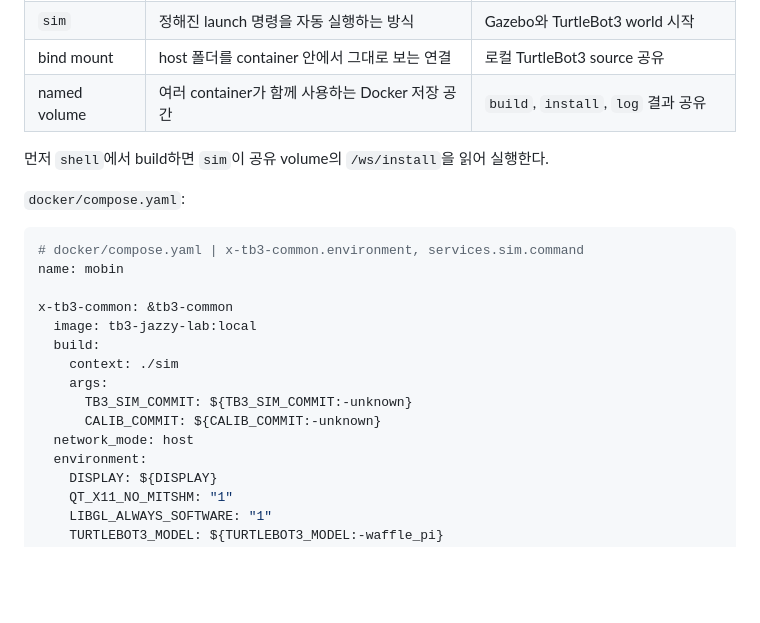
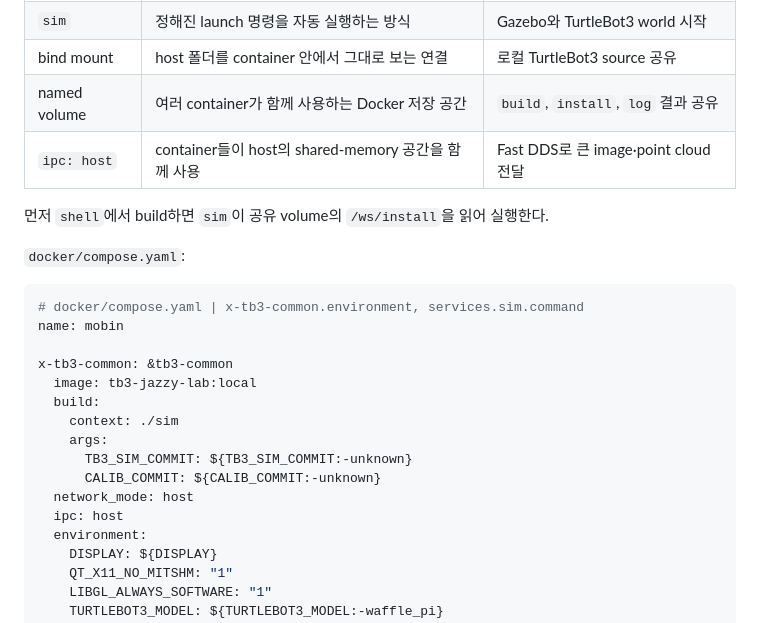
Before and after one commit to Team-Physic/mobin, a Markdown page: patch/simulation/PATCH-00-jazzy-gazebo-docker-setup.md, the part around the change. Rendered like a GitHub page; blank space fills up the shorter version.

Commit message:
docs(patch-00): clarify Docker lab workflow

```diff
--- a/patch/simulation/PATCH-00-jazzy-gazebo-docker-setup.md
+++ b/patch/simulation/PATCH-00-jazzy-gazebo-docker-setup.md
@@ -180,6 +180,7 @@ CMD ["bash"]
 | `sim` | 정해진 launch 명령을 자동 실행하는 방식 | Gazebo와 TurtleBot3 world 시작 |
 | bind mount | host 폴더를 container 안에서 그대로 보는 연결 | 로컬 TurtleBot3 source 공유 |
 | named volume | 여러 container가 함께 사용하는 Docker 저장 공간 | `build`, `install`, `log` 결과 공유 |
+| `ipc: host` | container들이 host의 shared-memory 공간을 함께 사용 | Fast DDS로 큰 image·point cloud 전달 |
 
 먼저 `shell`에서 build하면 `sim`이 공유 volume의 `/ws/install`을 읽어 실행한다.
 
@@ -197,6 +198,7 @@ x-tb3-common: &tb3-common
       TB3_SIM_COMMIT: ${TB3_SIM_COMMIT:-unknown}
       CALIB_COMMIT: ${CALIB_COMMIT:-unknown}
   network_mode: host
+  ipc: host
   environment:
     DISPLAY: ${DISPLAY}
     QT_X11_NO_MITSHM: "1"
```
